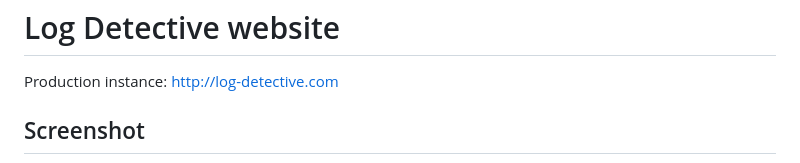
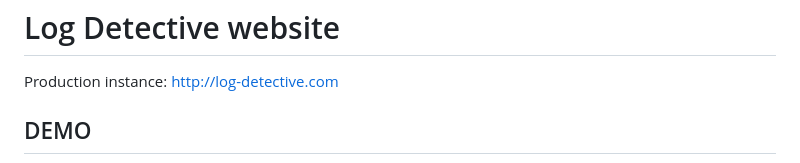
Before and after one commit to fedora-copr/logdetective-website, a Markdown page: README.md, the part around the change printed below. Rendered like a GitHub page.

```diff
--- a/README.md
+++ b/README.md
@@ -2,5 +2,5 @@
 
 Production instance: http://log-detective.com
 
-## Screenshot
+## DEMO
 
```
Also changed, not shown: other parts of README.md (+1 -1 lines), 1 other file.
